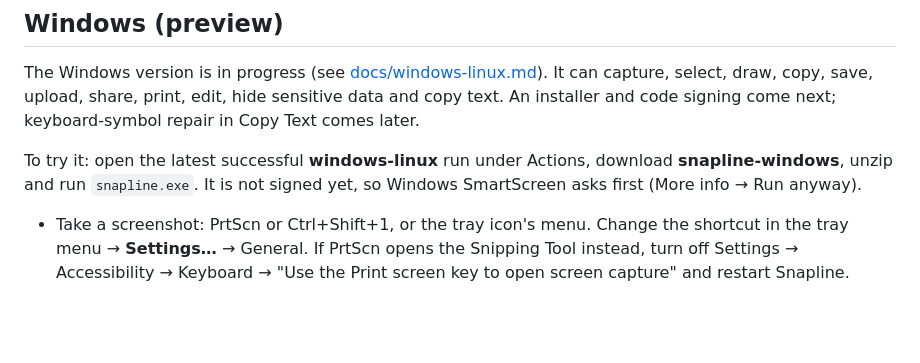
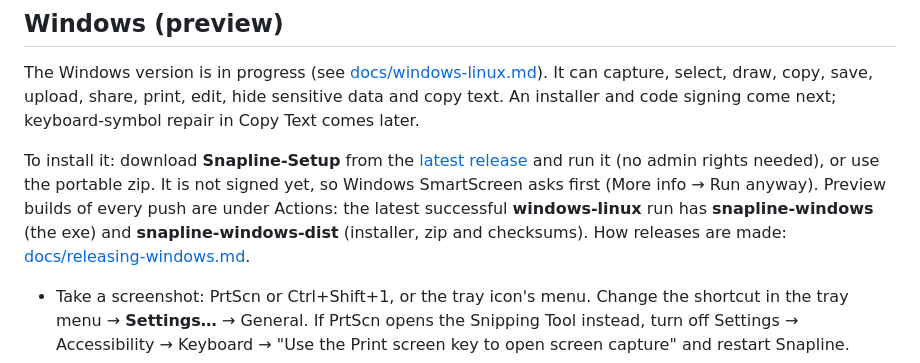
Before and after one commit to barayuda/Snapline, a Markdown page: README.md, the part around the change. Rendered like a GitHub page; blank space fills up the shorter version.

Commit message:
Document Windows releases

```diff
--- a/README.md
+++ b/README.md
@@ -75,8 +75,11 @@ The Windows version is in progress (see [docs/windows-linux.md](docs/windows-lin
 draw, copy, save, upload, share, print, edit, hide sensitive data and copy text. An installer and code signing come
 next; keyboard-symbol repair in Copy Text comes later.
 
-To try it: open the latest successful **windows-linux** run under Actions, download **snapline-windows**, unzip and
-run `snapline.exe`. It is not signed yet, so Windows SmartScreen asks first (More info → Run anyway).
+To install it: download **Snapline-Setup** from the [latest release](https://github.com/barayuda/Snapline/releases/latest)
+and run it (no admin rights needed), or use the portable zip. It is not signed yet, so Windows SmartScreen asks first
+(More info → Run anyway). Preview builds of every push are under Actions: the latest successful **windows-linux**
+run has **snapline-windows** (the exe) and **snapline-windows-dist** (installer, zip and checksums). How releases
+are made: [docs/releasing-windows.md](docs/releasing-windows.md).
 
 - Take a screenshot: PrtScn or Ctrl+Shift+1, or the tray icon's menu. Change the shortcut in the tray menu →
   **Settings…** → General. If PrtScn opens the Snipping Tool instead, turn off Settings → Accessibility → Keyboard →
```
Also changed, not shown: docs/releasing-windows.md (added, +52 -0 lines), docs/windows-linux.md (+6 -1 lines).
